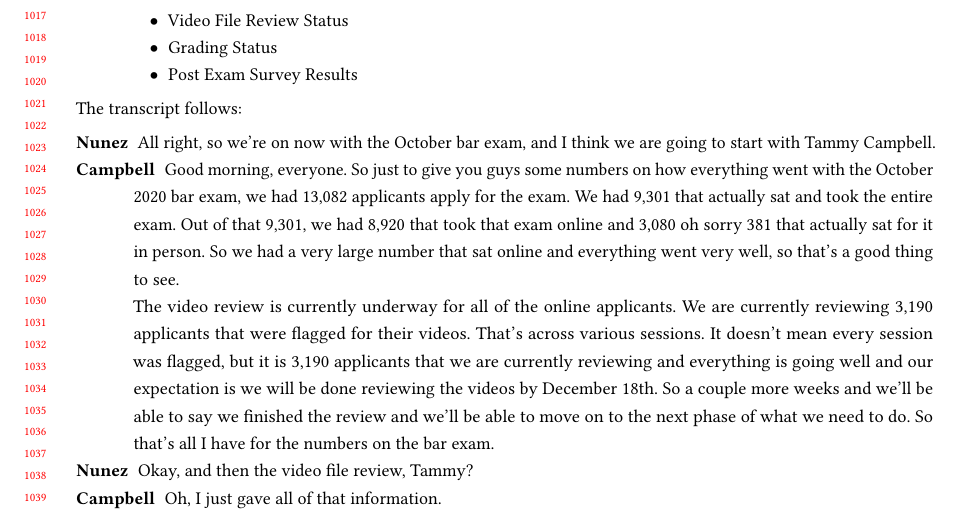
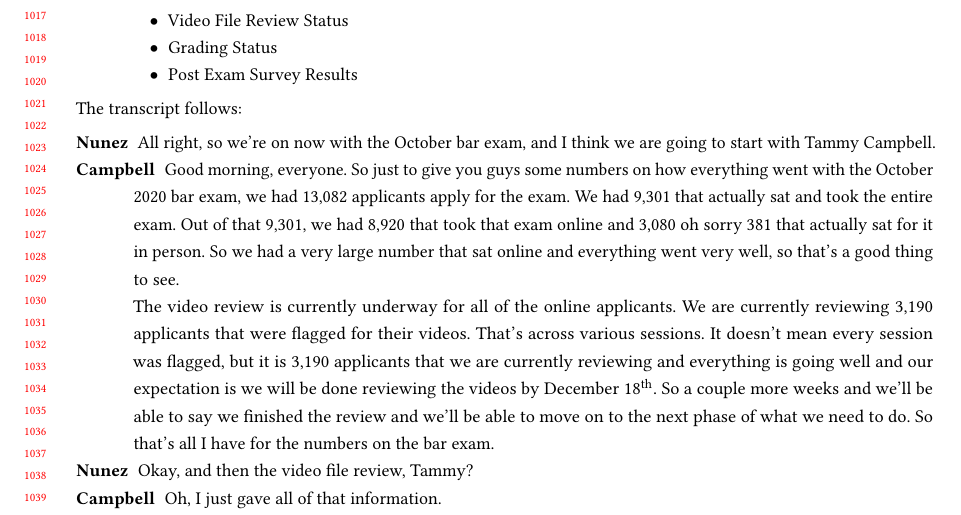
Before and after one commit to apparebit/penal-colony, a LaTeX paper (source/main.tex, which reads source/appendices/bar-exam-public-record.tex): part of page 20 of 32, cut so that both start at the same text. Compiled offline with pdfLaTeX.

Commit message:
Fix superscript

```diff
--- a/source/appendices/bar-exam-public-record.tex
+++ b/source/appendices/bar-exam-public-record.tex
@@ -65,9 +65,9 @@ screen:
     That's across various sessions. It doesn't mean every session was flagged,
     but it is 3,190 applicants that we are currently reviewing and everything is
     going well and our expectation is we will be done reviewing the videos by
-    December 18th. So a couple more weeks and we'll be able to say we finished
-    the review and we'll be able to move on to the next phase of what we need to
-    do. So that's all I have for the numbers on the bar exam.
+    December 18\textsuperscript{th}. So a couple more weeks and we'll be able to
+    say we finished the review and we'll be able to move on to the next phase of
+    what we need to do. So that's all I have for the numbers on the bar exam.
 \item[Nunez] Okay, and then the video file review, Tammy?
 \item[Campbell] Oh, I just gave all of that information.
 \item[Nunez] Oh, sorry about that.
```
